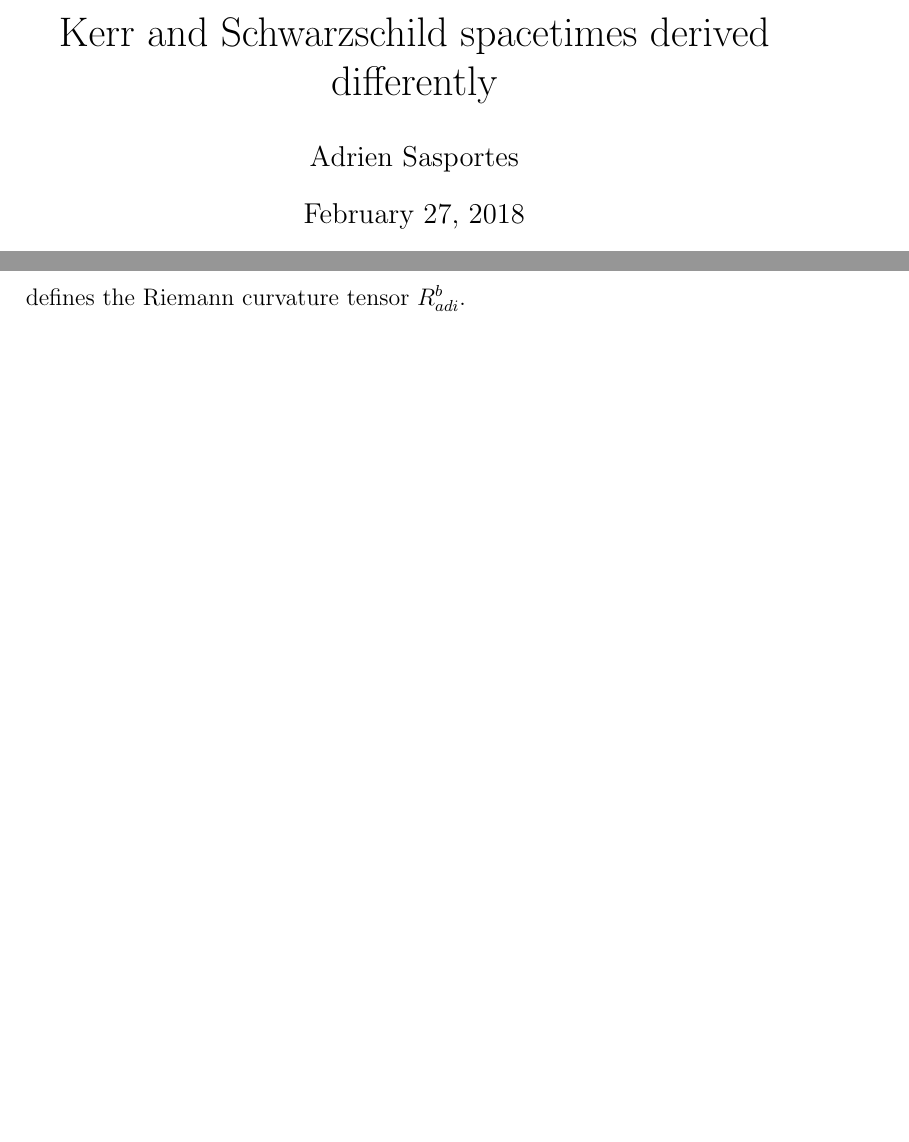
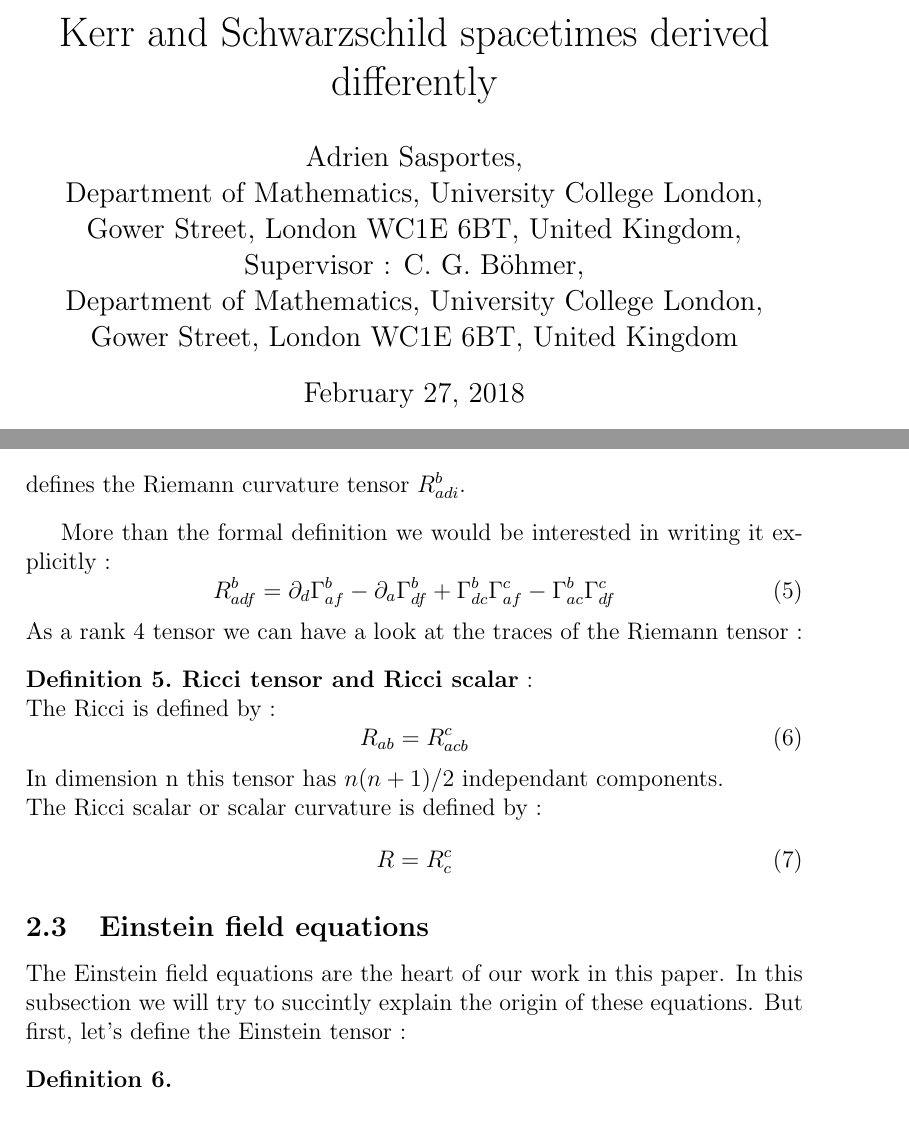
Before and after one commit to adriensas/MATHM901, a LaTeX document (Latex/Project.tex): two parts of pages 1 and 4 of 11 before the commit and two parts of pages 1 and 5 of 12 after it, joined at a grey line, cut so that both start at the same text, the shorter picture padded with empty space. Compiled offline with pdfLaTeX.

Commit message:
author change + 2 change

```diff
--- a/Latex/Project.tex
+++ b/Latex/Project.tex
@@ -5,7 +5,13 @@
 
 \theoremstyle{definition}
 \title{Kerr and Schwarzschild spacetimes derived differently}
-\author{Adrien Sasportes}
+\author{Adrien Sasportes,\\
+Department of Mathematics, University College London, \\
+Gower Street, London WC1E 6BT, United Kingdom,
+\\ Supervisor : C. G. B\"ohmer,\\
+Department of Mathematics, University College London, \\
+Gower Street, London WC1E 6BT, United Kingdom
+}
 
 \begin{document}
 
@@ -163,6 +169,30 @@ Thus we can define the Riemann curvature tensor :
 		\nabla _a \nabla _d V^b - \nabla _d \nabla _aV^b=-R_{adi}^b V^i
 	\end{equation*}
 	defines the Riemann curvature tensor $R_{adi}^b$.
+\end{definition}
+More than the formal definition we would be interested in writing it explicitly :
+\begin{equation}
+	R_{adf}^b=\partial_d\Gamma^b_{af}-\partial_a\Gamma^b_{df}+\Gamma^b_{dc}\Gamma^c_{af}-\Gamma^b_{ac}\Gamma^c_{df}
+\end{equation}
+As a rank 4 tensor we can have a look at the traces of the Riemann tensor :
+\begin{definition}
+	\textbf{Ricci tensor and Ricci scalar} :\\
+	The Ricci is defined by :
+	\begin{equation}
+		R_{ab}=R_{acb}^c
+	\end{equation}
+	In dimension n this tensor has $n(n+1)/2$ independant components.\\
+	The Ricci scalar or scalar curvature is defined by :
+	\begin{equation}
+		R=R_c^c
+	\end{equation}
+\end{definition}
+\subsection{Einstein field equations}
+The Einstein field equations are the heart of our work in this paper.
+In this subsection we will try to succintly explain the origin of these equations.
+But first, let's define the Einstein tensor :
+\begin{definition}
+
 \end{definition}
 
 % ------------------------KERR-SCHILD TYPE METRIC IN GR------------------------
```
